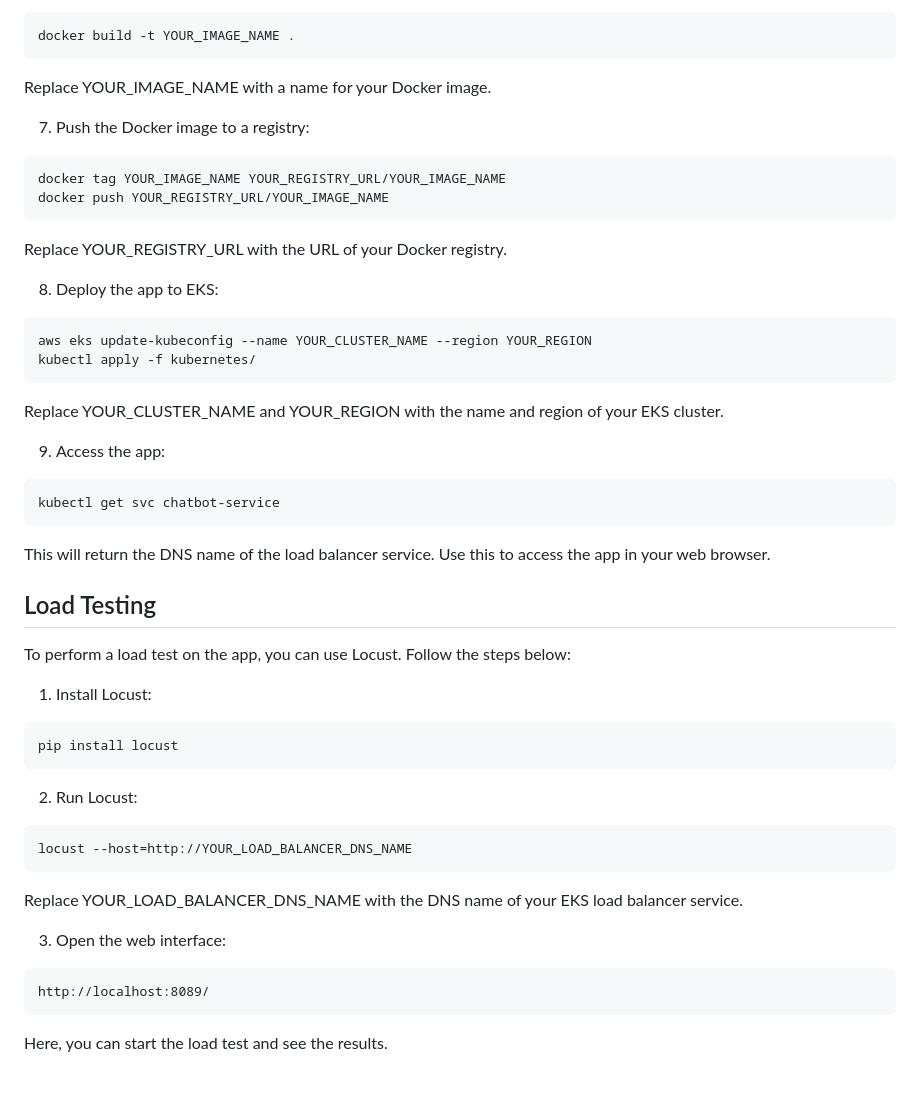
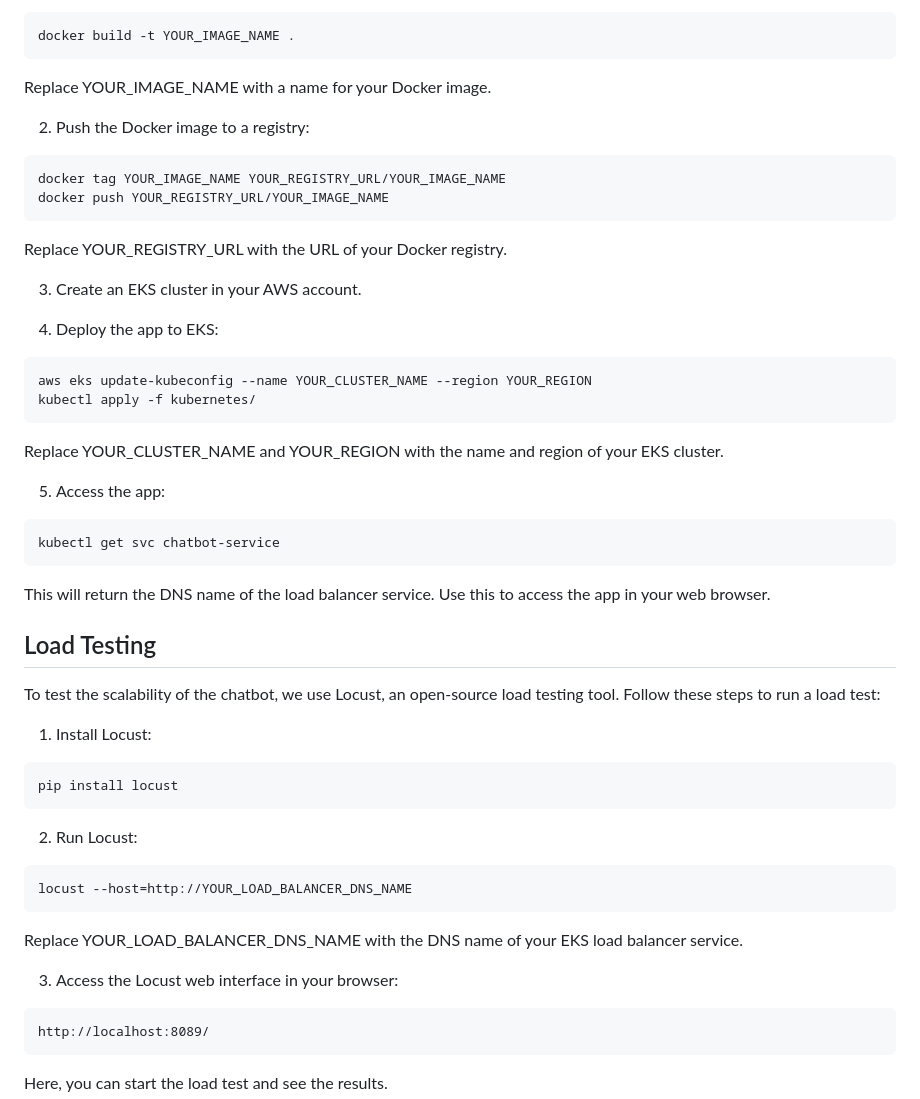
Before and after one commit to unsupervisedlearner1123/ml-chat-app, a Markdown page: README.md, the part around the change printed below. GitHub-like rendering; blank space fills up the shorter version.

````diff
--- a/README.md
+++ b/README.md
@@ -57,7 +71,7 @@ docker build -t YOUR_IMAGE_NAME .
 
 Replace YOUR_IMAGE_NAME with a name for your Docker image.
 
-7. Push the Docker image to a registry:
+2. Push the Docker image to a registry:
 
 ```
 docker tag YOUR_IMAGE_NAME YOUR_REGISTRY_URL/YOUR_IMAGE_NAME
@@ -66,7 +80,10 @@ docker push YOUR_REGISTRY_URL/YOUR_IMAGE_NAME
 
 Replace YOUR_REGISTRY_URL with the URL of your Docker registry.
 
-8. Deploy the app to EKS:
+3. Create an EKS cluster in your AWS account.
+
+
+4. Deploy the app to EKS:
 
 ```
 aws eks update-kubeconfig --name YOUR_CLUSTER_NAME --region YOUR_REGION
@@ -75,7 +92,7 @@ kubectl apply -f kubernetes/
 
 Replace YOUR_CLUSTER_NAME and YOUR_REGION with the name and region of your EKS cluster.
 
-9. Access the app:
+5. Access the app:
 
 ```
 kubectl get svc chatbot-service
@@ -85,7 +102,8 @@ This will return the DNS name of the load balancer service. Use this to access t
 
 ## Load Testing
 
-To perform a load test on the app, you can use Locust. Follow the steps below:
+To test the scalability of the chatbot, we use Locust, an open-source load testing tool. Follow these steps to run a load test:
+
 
 1. Install Locust:
 
@@ -101,7 +119,7 @@ locust --host=http://YOUR_LOAD_BALANCER_DNS_NAME
 
 Replace YOUR_LOAD_BALANCER_DNS_NAME with the DNS name of your EKS load balancer service.
 
-3. Open the web interface:
+3. Access the Locust web interface in your browser:
 
 ```
 http://localhost:8089/
````
Also changed, not shown: other parts of README.md (+20 -6 lines), images/asset-ce8d8887-7317-4312-bb13-0fe34cd7e1d0.png (added).
